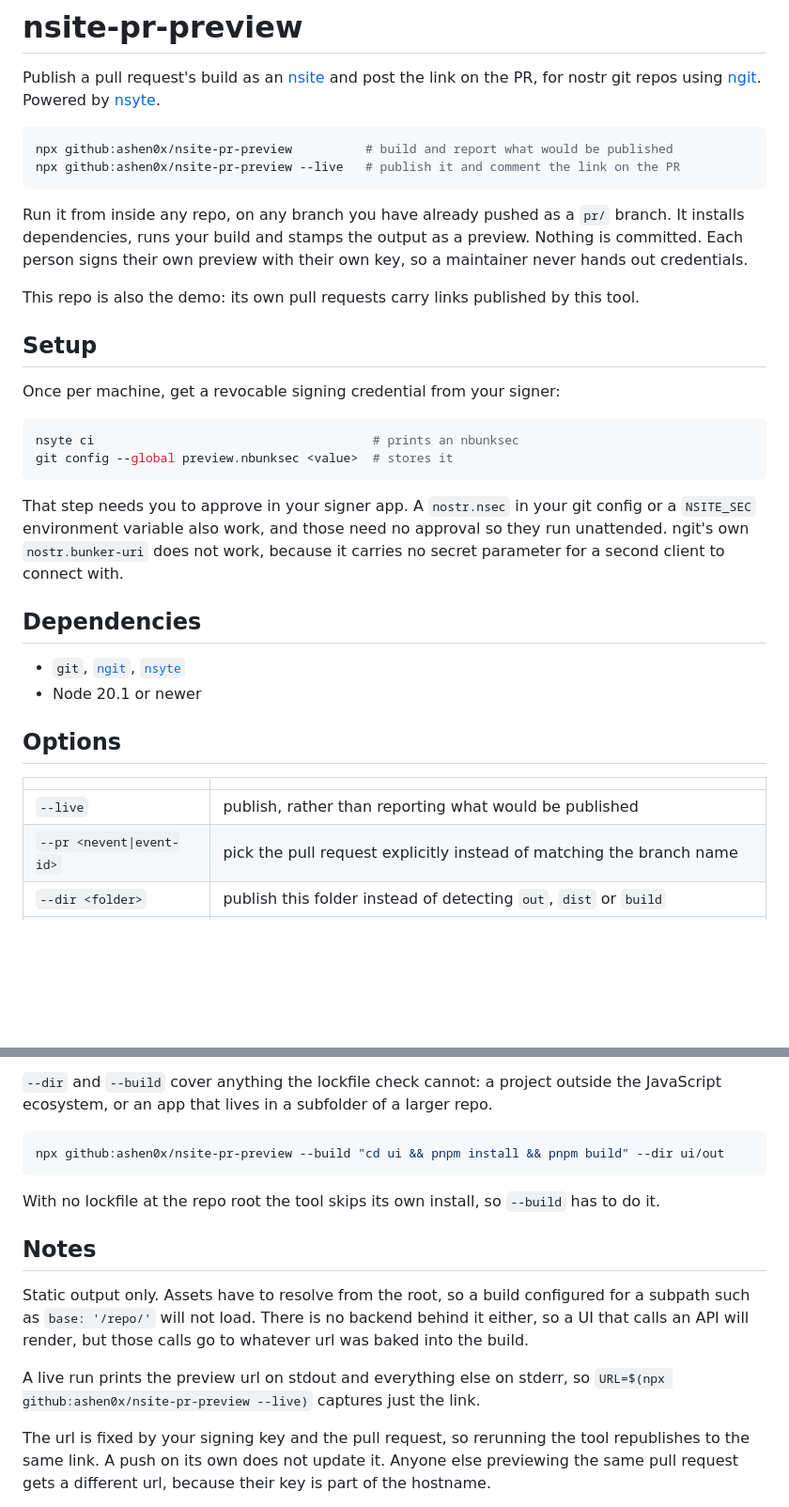
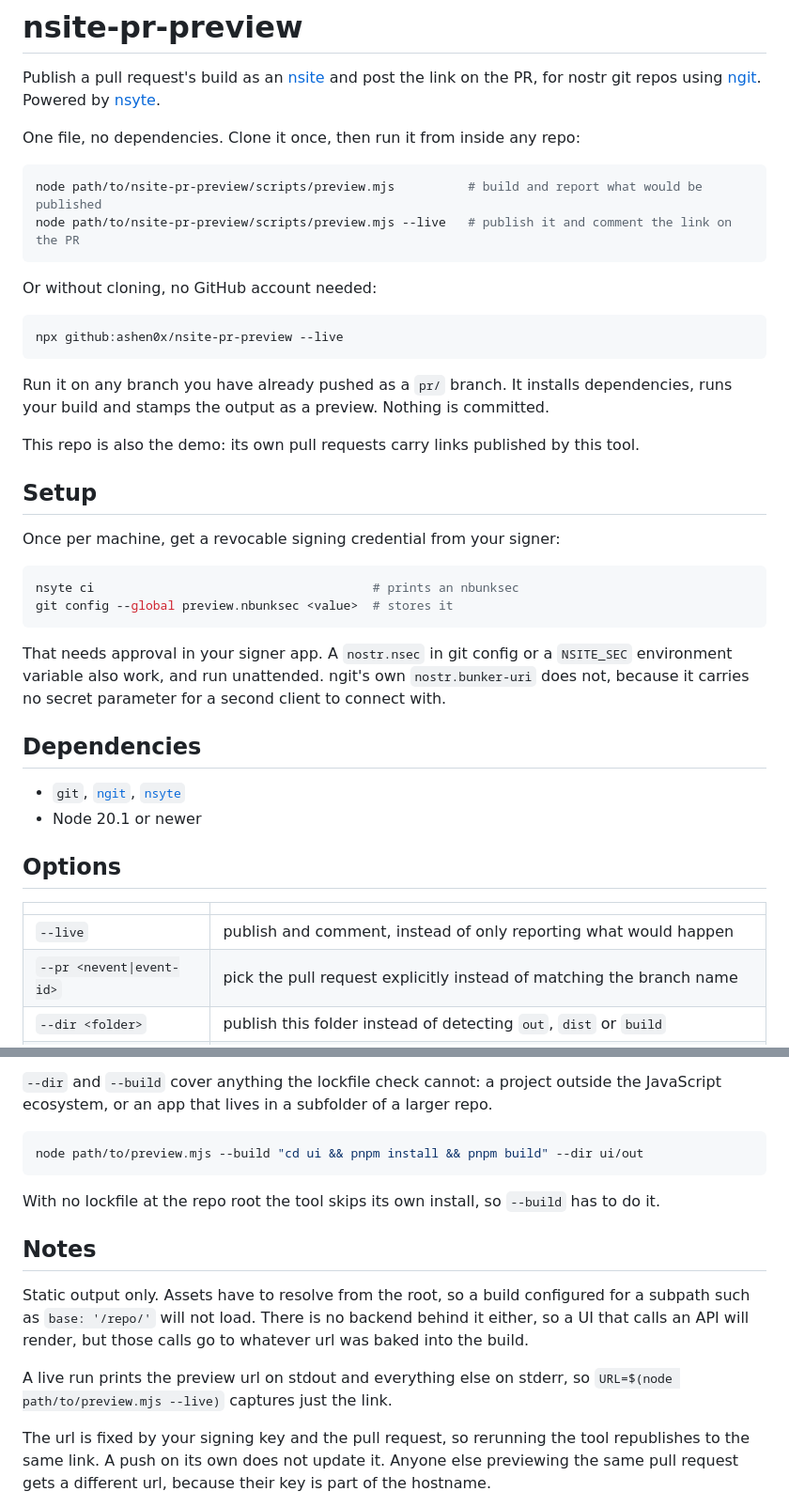
Before and after one commit to ashen0x/nsite-pr-preview, a Markdown page: README.md, 2 parts joined by grey strips. Shown at 94% size. GitHub-like rendering; blank space fills up the shorter version.

Commit message:
lead with clone and run instead of npx

````diff
--- a/README.md
+++ b/README.md
@@ -2,12 +2,20 @@
 
 Publish a pull request's build as an [nsite](https://github.com/nostr-protocol/nips/pull/1538) and post the link on the PR, for nostr git repos using [ngit](https://gitworkshop.dev/ngit). Powered by [nsyte](https://github.com/sandwichfarm/nsyte).
 
+One file, no dependencies. Clone it once, then run it from inside any repo:
+
 ```bash
-npx github:ashen0x/nsite-pr-preview          # build and report what would be published
-npx github:ashen0x/nsite-pr-preview --live   # publish it and comment the link on the PR
+node path/to/nsite-pr-preview/scripts/preview.mjs          # build and report what would be published
+node path/to/nsite-pr-preview/scripts/preview.mjs --live   # publish it and comment the link on the PR
 ```
 
-Run it from inside any repo, on any branch you have already pushed as a `pr/` branch. It installs dependencies, runs your build and stamps the output as a preview. Nothing is committed. Each person signs their own preview with their own key, so a maintainer never hands out credentials.
+Or without cloning, no GitHub account needed:
+
+```bash
+npx github:ashen0x/nsite-pr-preview --live
+```
+
+Run it on any branch you have already pushed as a `pr/` branch. It installs dependencies, runs your build and stamps the output as a preview. Nothing is committed.
 
 This repo is also the demo: its own pull requests carry links published by this tool.
 
@@ -20,7 +28,7 @@ nsyte ci                                      # prints an nbunksec
 git config --global preview.nbunksec <value>  # stores it
 ```
 
-That step needs you to approve in your signer app. A `nostr.nsec` in your git config or a `NSITE_SEC` environment variable also work, and those need no approval so they run unattended. ngit's own `nostr.bunker-uri` does not work, because it carries no secret parameter for a second client to connect with.
+That needs approval in your signer app. A `nostr.nsec` in git config or a `NSITE_SEC` environment variable also work, and run unattended. ngit's own `nostr.bunker-uri` does not, because it carries no secret parameter for a second client to connect with.
 
 ## Dependencies
 
@@ -31,7 +39,7 @@ That step needs you to approve in your signer app. A `nostr.nsec` in your git co
 
 | | |
 |---|---|
-| `--live` | publish, rather than reporting what would be published |
+| `--live` | publish and comment, instead of only reporting what would happen |
 | `--pr <nevent\|event-id>` | pick the pull request explicitly instead of matching the branch name |
 | `--dir <folder>` | publish this folder instead of detecting `out`, `dist` or `build` |
 | `--build "<command>"` | run this instead of the detected package manager's build script |
@@ -42,7 +50,7 @@ That step needs you to approve in your signer app. A `nostr.nsec` in your git co
 `--dir` and `--build` cover anything the lockfile check cannot: a project outside the JavaScript ecosystem, or an app that lives in a subfolder of a larger repo.
 
 ```bash
-npx github:ashen0x/nsite-pr-preview --build "cd ui && pnpm install && pnpm build" --dir ui/out
+node path/to/preview.mjs --build "cd ui && pnpm install && pnpm build" --dir ui/out
 ```
 
 With no lockfile at the repo root the tool skips its own install, so `--build` has to do it.
@@ -51,7 +59,7 @@ With no lockfile at the repo root the tool skips its own install, so `--build` h
 
 Static output only. Assets have to resolve from the root, so a build configured for a subpath such as `base: '/repo/'` will not load. There is no backend behind it either, so a UI that calls an API will render, but those calls go to whatever url was baked into the build.
 
-A live run prints the preview url on stdout and everything else on stderr, so `URL=$(npx github:ashen0x/nsite-pr-preview --live)` captures just the link.
+A live run prints the preview url on stdout and everything else on stderr, so `URL=$(node path/to/preview.mjs --live)` captures just the link.
 
 The url is fixed by your signing key and the pull request, so rerunning the tool republishes to the same link. A push on its own does not update it. Anyone else previewing the same pull request gets a different url, because their key is part of the hostname.
 
````
